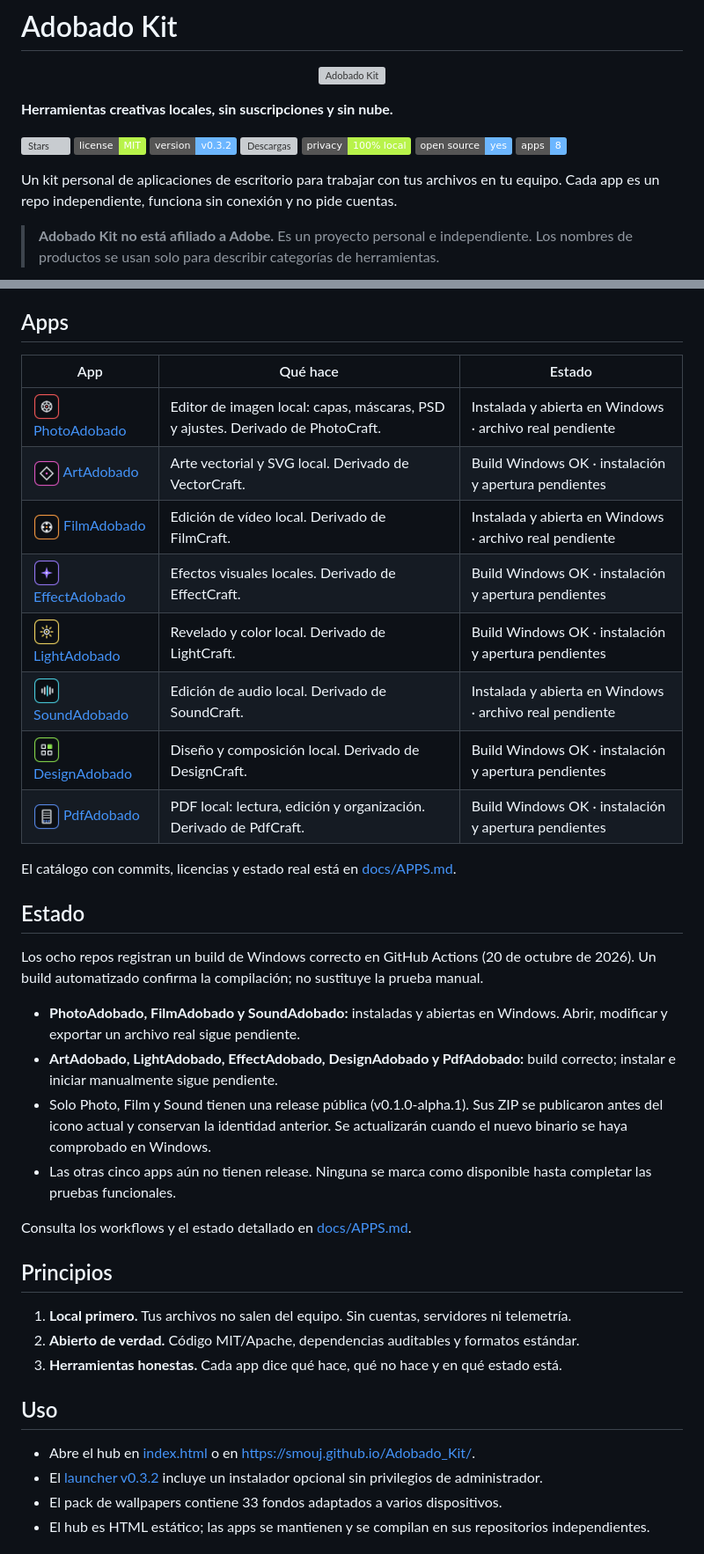
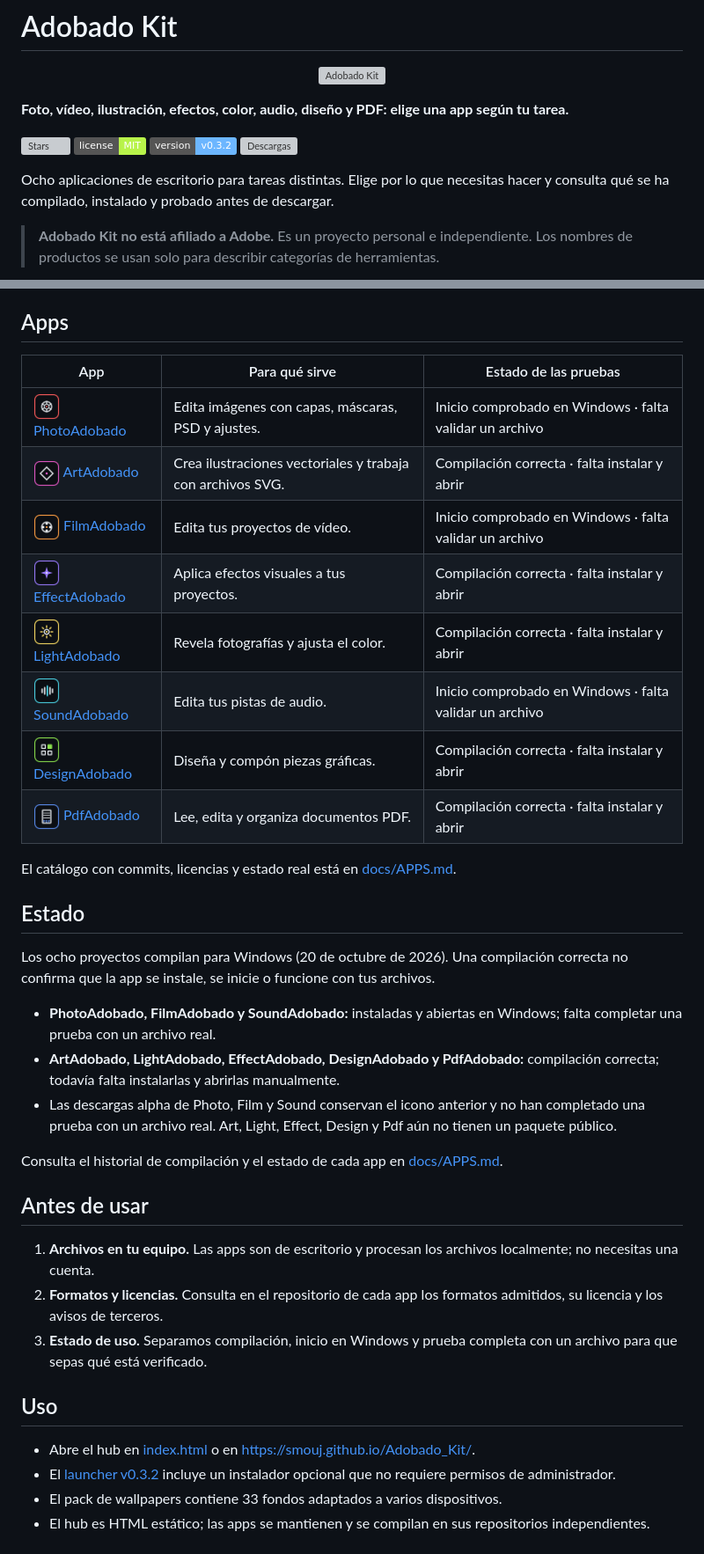
Before and after one commit to smouj/Adobado_Kit, a Markdown page: README.md, 2 parts joined by grey strips. Shown at 88% size. Rendered like a GitHub page; badges without logos; grey boxes are pictures that could not be loaded.

Commit message:
Refine Kit README for app selection

```diff
--- a/README.md
+++ b/README.md
@@ -2,17 +2,14 @@
 
 <p align="center"><img src="assets/logo.svg" width="96" alt="Adobado Kit"></p>
 
-**Herramientas creativas locales, sin suscripciones y sin nube.**
+**Foto, vídeo, ilustración, efectos, color, audio, diseño y PDF: elige una app según tu tarea.**
 
 [![Stars](https://img.shields.io/github/stars/smouj/Adobado_Kit?style=flat&color=B8F34A)](https://github.com/smouj/Adobado_Kit/stargazers)
 [![License: MIT](https://img.shields.io/badge/license-MIT-b8f34a)](LICENSE)
 [![Versión](https://img.shields.io/badge/version-v0.3.2-6cb6ff)](https://github.com/smouj/Adobado_Kit/releases/tag/v0.3.2)
 [![Descargas](https://img.shields.io/github/downloads/smouj/Adobado_Kit/total?color=B8F34A)](https://github.com/smouj/Adobado_Kit/releases)
-[![Local-first](https://img.shields.io/badge/privacy-100%25%20local-b8f34a)](#principios)
-[![Open source](https://img.shields.io/badge/open%20source-yes-6cb6ff)](docs/APPS.md)
-[![Apps](https://img.shields.io/badge/apps-8-6cb6ff)](#apps)
 
-Un kit personal de aplicaciones de escritorio para trabajar con tus archivos en tu equipo. Cada app es un repo independiente, funciona sin conexión y no pide cuentas.
+Ocho aplicaciones de escritorio para tareas distintas. Elige por lo que necesitas hacer y consulta qué se ha compilado, instalado y probado antes de descargar.
 
 > **Adobado Kit no está afiliado a Adobe.** Es un proyecto personal e independiente. Los nombres de productos se usan solo para describir categorías de herramientas.
 
@@ -28,40 +25,39 @@ Un kit personal de aplicaciones de escritorio para trabajar con tus archivos en
 
 ## Apps
 
-| App | Qué hace | Estado |
+| App | Para qué sirve | Estado de las pruebas |
 |---|---|---|
-| <img src="assets/icons/photo.png" width="30" alt="Icono de PhotoAdobado"> [PhotoAdobado](https://github.com/smouj/PhotoAdobado) | Editor de imagen local: capas, máscaras, PSD y ajustes. Derivado de PhotoCraft. | Instalada y abierta en Windows · archivo real pendiente |
-| <img src="assets/icons/art.png" width="30" alt="Icono de ArtAdobado"> [ArtAdobado](https://github.com/smouj/ArtAdobado) | Arte vectorial y SVG local. Derivado de VectorCraft. | Build Windows OK · instalación y apertura pendientes |
-| <img src="assets/icons/film.png" width="30" alt="Icono de FilmAdobado"> [FilmAdobado](https://github.com/smouj/FilmAdobado) | Edición de vídeo local. Derivado de FilmCraft. | Instalada y abierta en Windows · archivo real pendiente |
-| <img src="assets/icons/effect.png" width="30" alt="Icono de EffectAdobado"> [EffectAdobado](https://github.com/smouj/EffectAdobado) | Efectos visuales locales. Derivado de EffectCraft. | Build Windows OK · instalación y apertura pendientes |
-| <img src="assets/icons/light.png" width="30" alt="Icono de LightAdobado"> [LightAdobado](https://github.com/smouj/LightAdobado) | Revelado y color local. Derivado de LightCraft. | Build Windows OK · instalación y apertura pendientes |
-| <img src="assets/icons/sound.png" width="30" alt="Icono de SoundAdobado"> [SoundAdobado](https://github.com/smouj/SoundAdobado) | Edición de audio local. Derivado de SoundCraft. | Instalada y abierta en Windows · archivo real pendiente |
-| <img src="assets/icons/design.png" width="30" alt="Icono de DesignAdobado"> [DesignAdobado](https://github.com/smouj/DesignAdobado) | Diseño y composición local. Derivado de DesignCraft. | Build Windows OK · instalación y apertura pendientes |
-| <img src="assets/icons/pdf.png" width="30" alt="Icono de PdfAdobado"> [PdfAdobado](https://github.com/smouj/PdfAdobado) | PDF local: lectura, edición y organización. Derivado de PdfCraft. | Build Windows OK · instalación y apertura pendientes |
+| <img src="assets/icons/photo.png" width="30" alt="Icono de PhotoAdobado"> [PhotoAdobado](https://github.com/smouj/PhotoAdobado) | Edita imágenes con capas, máscaras, PSD y ajustes. | Inicio comprobado en Windows · falta validar un archivo |
+| <img src="assets/icons/art.png" width="30" alt="Icono de ArtAdobado"> [ArtAdobado](https://github.com/smouj/ArtAdobado) | Crea ilustraciones vectoriales y trabaja con archivos SVG. | Compilación correcta · falta instalar y abrir |
+| <img src="assets/icons/film.png" width="30" alt="Icono de FilmAdobado"> [FilmAdobado](https://github.com/smouj/FilmAdobado) | Edita tus proyectos de vídeo. | Inicio comprobado en Windows · falta validar un archivo |
+| <img src="assets/icons/effect.png" width="30" alt="Icono de EffectAdobado"> [EffectAdobado](https://github.com/smouj/EffectAdobado) | Aplica efectos visuales a tus proyectos. | Compilación correcta · falta instalar y abrir |
+| <img src="assets/icons/light.png" width="30" alt="Icono de LightAdobado"> [LightAdobado](https://github.com/smouj/LightAdobado) | Revela fotografías y ajusta el color. | Compilación correcta · falta instalar y abrir |
+| <img src="assets/icons/sound.png" width="30" alt="Icono de SoundAdobado"> [SoundAdobado](https://github.com/smouj/SoundAdobado) | Edita tus pistas de audio. | Inicio comprobado en Windows · falta validar un archivo |
+| <img src="assets/icons/design.png" width="30" alt="Icono de DesignAdobado"> [DesignAdobado](https://github.com/smouj/DesignAdobado) | Diseña y compón piezas gráficas. | Compilación correcta · falta instalar y abrir |
+| <img src="assets/icons/pdf.png" width="30" alt="Icono de PdfAdobado"> [PdfAdobado](https://github.com/smouj/PdfAdobado) | Lee, edita y organiza documentos PDF. | Compilación correcta · falta instalar y abrir |
 
 El catálogo con commits, licencias y estado real está en [docs/APPS.md](docs/APPS.md).
 
 ## Estado
 
-Los ocho repos registran un build de Windows correcto en GitHub Actions (20 de octubre de 2026). Un build automatizado confirma la compilación; no sustituye la prueba manual.
+Los ocho proyectos compilan para Windows (20 de octubre de 2026). Una compilación correcta no confirma que la app se instale, se inicie o funcione con tus archivos.
 
-- **PhotoAdobado, FilmAdobado y SoundAdobado:** instaladas y abiertas en Windows. Abrir, modificar y exportar un archivo real sigue pendiente.
-- **ArtAdobado, LightAdobado, EffectAdobado, DesignAdobado y PdfAdobado:** build correcto; instalar e iniciar manualmente sigue pendiente.
-- Solo Photo, Film y Sound tienen una release pública (v0.1.0-alpha.1). Sus ZIP se publicaron antes del icono actual y conservan la identidad anterior. Se actualizarán cuando el nuevo binario se haya comprobado en Windows.
-- Las otras cinco apps aún no tienen release. Ninguna se marca como disponible hasta completar las pruebas funcionales.
+- **PhotoAdobado, FilmAdobado y SoundAdobado:** instaladas y abiertas en Windows; falta completar una prueba con un archivo real.
+- **ArtAdobado, LightAdobado, EffectAdobado, DesignAdobado y PdfAdobado:** compilación correcta; todavía falta instalarlas y abrirlas manualmente.
+- Las descargas alpha de Photo, Film y Sound conservan el icono anterior y no han completado una prueba con un archivo real. Art, Light, Effect, Design y Pdf aún no tienen un paquete público.
 
-Consulta los workflows y el estado detallado en [docs/APPS.md](docs/APPS.md).
+Consulta el historial de compilación y el estado de cada app en [docs/APPS.md](docs/APPS.md).
 
-## Principios
+## Antes de usar
 
-1. **Local primero.** Tus archivos no salen del equipo. Sin cuentas, servidores ni telemetría.
-2. **Abierto de verdad.** Código MIT/Apache, dependencias auditables y formatos estándar.
-3. **Herramientas honestas.** Cada app dice qué hace, qué no hace y en qué estado está.
+1. **Archivos en tu equipo.** Las apps son de escritorio y procesan los archivos localmente; no necesitas una cuenta.
+2. **Formatos y licencias.** Consulta en el repositorio de cada app los formatos admitidos, su licencia y los avisos de terceros.
+3. **Estado de uso.** Separamos compilación, inicio en Windows y prueba completa con un archivo para que sepas qué está verificado.
 
 ## Uso
 
 - Abre el hub en [index.html](index.html) o en https://smouj.github.io/Adobado_Kit/.
-- El [launcher v0.3.2](https://github.com/smouj/Adobado_Kit/releases/tag/v0.3.2) incluye un instalador opcional sin privilegios de administrador.
+- El [launcher v0.3.2](https://github.com/smouj/Adobado_Kit/releases/tag/v0.3.2) incluye un instalador opcional que no requiere permisos de administrador.
 - El pack de wallpapers contiene 33 fondos adaptados a varios dispositivos.
 - El hub es HTML estático; las apps se mantienen y se compilan en sus repositorios independientes.
 
```
